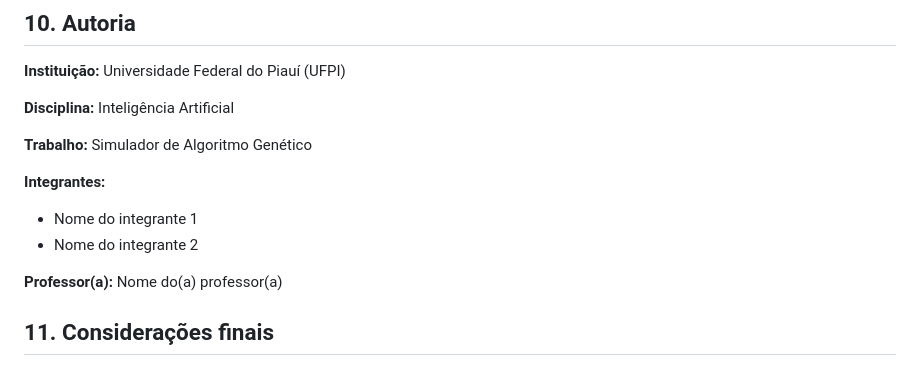
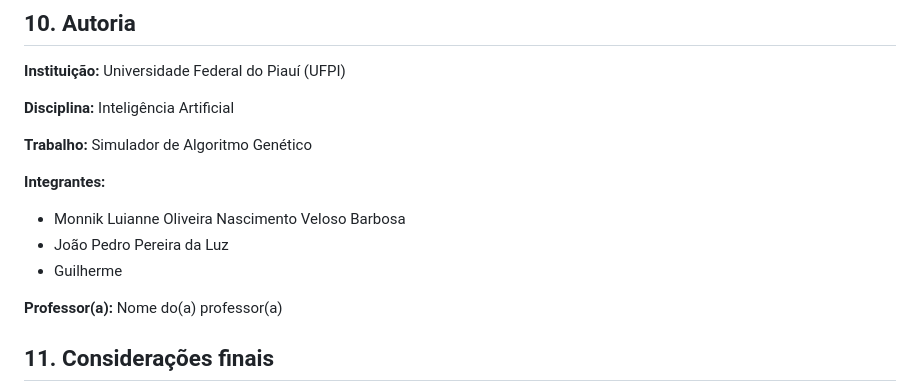
Before and after one commit to MonnikLuianne/simulador-de-algoritmo-genetico, a Markdown page: README.md, the part around the change. Rendered like a GitHub page.

```diff
--- a/README.md
+++ b/README.md
@@ -374,8 +374,9 @@ Os resultados específicos dos testes devem ser registrados conforme as execuç
 **Trabalho:** Simulador de Algoritmo Genético
 
 **Integrantes:**
-- Nome do integrante 1
-- Nome do integrante 2
+- Monnik Luianne Oliveira Nascimento Veloso Barbosa
+- João Pedro Pereira da Luz
+- Guilherme
 
 **Professor(a):** Nome do(a) professor(a)
 
```
